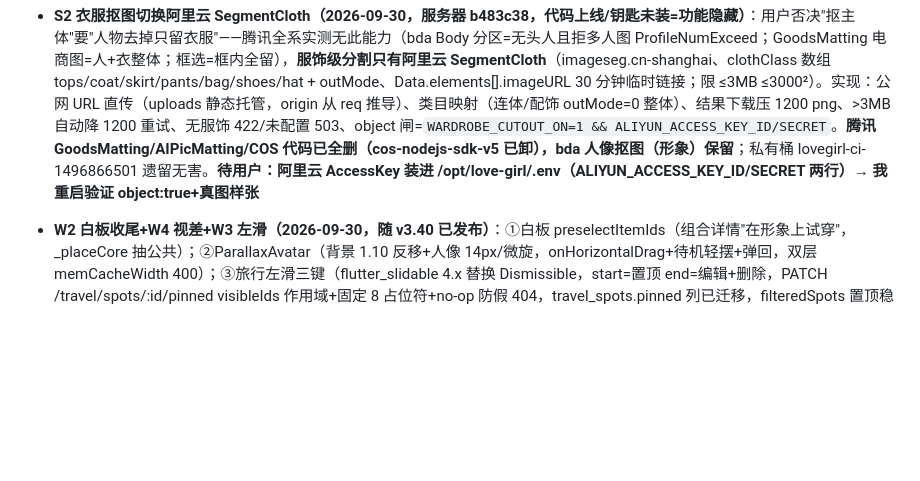
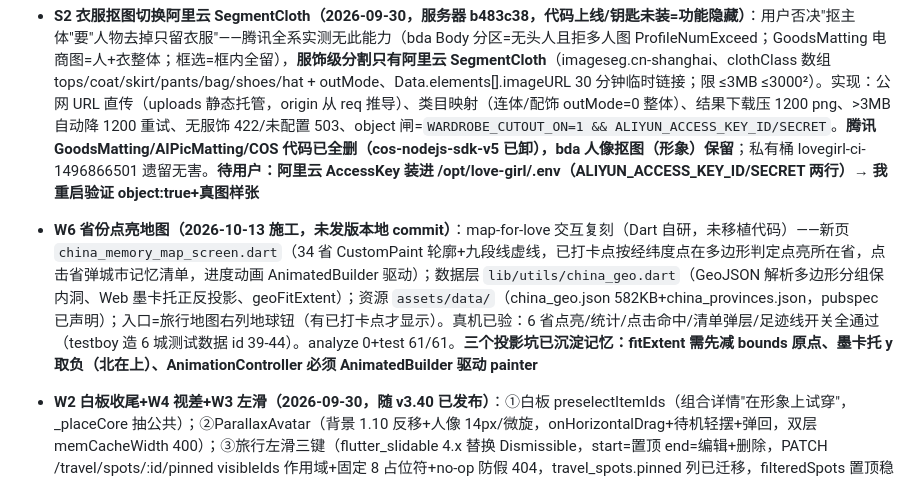
Before and after one commit to DKXaiLBY/lovegirl_flutter, a Markdown page: AGENTS.md, the part around the change. Drawn GitHub-style; blank space fills up the shorter version.

Commit message:
docs: AGENTS.md 补记 W6 省份点亮地图（真机验证通过+投影坑沉淀）

```diff
--- a/AGENTS.md
+++ b/AGENTS.md
@@ -75,6 +75,7 @@ JAVA_HOME="C:\Program Files\Java\jdk-17.0.3.1" "D:\SoftwarePrograms\dev\flutter-
 - **v3.42.0+179（2026-09-30 已发布上线）：目标模式批次——风格焕新+弹药库+四功能**——①阶段零 奶油暖白+蜜桃日出风格版（v3.41.0+178 单独首发，独立 commit f12e41f 可 revert；token 全系换暖：bg #FAF6F0/暖炭字阶/蜜桃 #F2704F 双档 peachText #C9502E/日出渐变白名单三处/深色加暖；DESIGN_SYSTEM v2.1）②开源弹药库 docs/reference-backlog.md（11 项目精读；实勘纠偏：1024house 闭源壳/CoupleKitchen 半成品；按模块聚合总表+待拍板六条）③四功能：心情月历多心情 SweepGradient+点日多条详情（色板消同色）、心情时间线渐变连线、旅行足迹回忆线开关（MapPrefs.showFootprints+DashLineType.circle）、首页「N 年前的今天」回忆卡（确定性挑选+当日关闭记忆）——新增纯函数单测 12 例（61/61）。**待拍板清单在 backlog 文档尾**（SegmentCloth A/B 生成式评测等六条）
 - **v3.40.0+177（2026-09-30 已发布上线）：拍立得立体感四项 + 换装白板 W1/W2 + 视差 + 左滑三键 + 修补包**——版本全内容见 git log 5ec2c7c 系；changelog 七行已核验（UTF-8）。**衣服抠图（SegmentCloth）随包但线上默认关闭**：`/bg-status.object` 由 ALIYUN 钥匙驱动，用户装钥匙后自动激活，无需再发版
 - **S2 衣服抠图切换阿里云 SegmentCloth（2026-09-30，服务器 b483c38，代码上线/钥匙未装=功能隐藏）**：用户否决"抠主体"要"人物去掉只留衣服"——腾讯全系实测无此能力（bda Body 分区=无头人且拒多人图 ProfileNumExceed；GoodsMatting 电商图=人+衣整体；框选=框内全留），**服饰级分割只有阿里云 SegmentCloth**（imageseg.cn-shanghai、clothClass 数组 tops/coat/skirt/pants/bag/shoes/hat + outMode、Data.elements[].imageURL 30 分钟临时链接；限 ≤3MB ≤3000²）。实现：公网 URL 直传（uploads 静态托管，origin 从 req 推导）、类目映射（连体/配饰 outMode=0 整体）、结果下载压 1200 png、>3MB 自动降 1200 重试、无服饰 422/未配置 503、object 闸=`WARDROBE_CUTOUT_ON=1 && ALIYUN_ACCESS_KEY_ID/SECRET`。**腾讯 GoodsMatting/AIPicMatting/COS 代码已全删（cos-nodejs-sdk-v5 已卸），bda 人像抠图（形象）保留**；私有桶 lovegirl-ci-1496866501 遗留无害。**待用户：阿里云 AccessKey 装进 /opt/love-girl/.env（ALIYUN_ACCESS_KEY_ID/SECRET 两行）→ 我重启验证 object:true+真图样张**
+- **W6 省份点亮地图（2026-10-13 施工，未发版本地 commit）**：map-for-love 交互复刻（Dart 自研，未移植代码）——新页 `china_memory_map_screen.dart`（34 省 CustomPaint 轮廓+九段线虚线，已打卡点按经纬度点在多边形判定点亮所在省，点击省弹城市记忆清单，进度动画 AnimatedBuilder 驱动）；数据层 `lib/utils/china_geo.dart`（GeoJSON 解析多边形分组保内洞、Web 墨卡托正反投影、geoFitExtent）；资源 `assets/data/`（china_geo.json 582KB+china_provinces.json，pubspec 已声明）；入口=旅行地图右列地球钮（有已打卡点才显示）。真机已验：6 省点亮/统计/点击命中/清单弹层/足迹线开关全通过（testboy 造 6 城测试数据 id 39-44）。analyze 0+test 61/61。**三个投影坑已沉淀记忆：fitExtent 需先减 bounds 原点、墨卡托 y 取负（北在上）、AnimationController 必须 AnimatedBuilder 驱动 painter**
 - **W2 白板收尾+W4 视差+W3 左滑（2026-09-30，随 v3.40 已发布）**：①白板 preselectItemIds（组合详情"在形象上试穿"，_placeCore 抽公共）；②ParallaxAvatar（背景 1.10 反移+人像 14px/微旋，onHorizontalDrag+待机轻摆+弹回，双层 memCacheWidth 400）；③旅行左滑三键（flutter_slidable 4.x 替换 Dismissible，start=置顶 end=编辑+删除，PATCH /travel/spots/:id/pinned visibleIds 作用域+固定 8 占位符+no-op 防假 404，travel_spots.pinned 列已迁移，filteredSpots 置顶稳定分区，findChildIndexCallback 防动画重放，非乐观 PATCH→refreshAll）
 - **修补包（2026-09-30，随 v3.40 已发布）**：gal 相册写入 4 处（拍立得/月报/票根/白板，失败不阻断；Android≤9 需 WRITE 权限未加=老设备文件仍存 App 目录）；照片 photo_date 来源补齐（App 上传去压缩约束保原图 EXIF→服务器 photo.js exifreader 读 DateTimeOriginal→sharp 压 1920q85→INSERT COALESCE(photo_date,NOW())，smoke 回退路径全绿，服务器 1bf45dc）；travel_form 天气/心情 emoji 换 Material 图标（存储值=label 不变）
 - **服务器卫生（2026-09-30，106735a+ed9a978）**：删 5 个未挂载死路由+8 个 .bak、fileFilter 拒绝 500→400（app.js 图片过滤分支）、pinned 迁移 SQL 补录 server_fixes/migrations/
```
